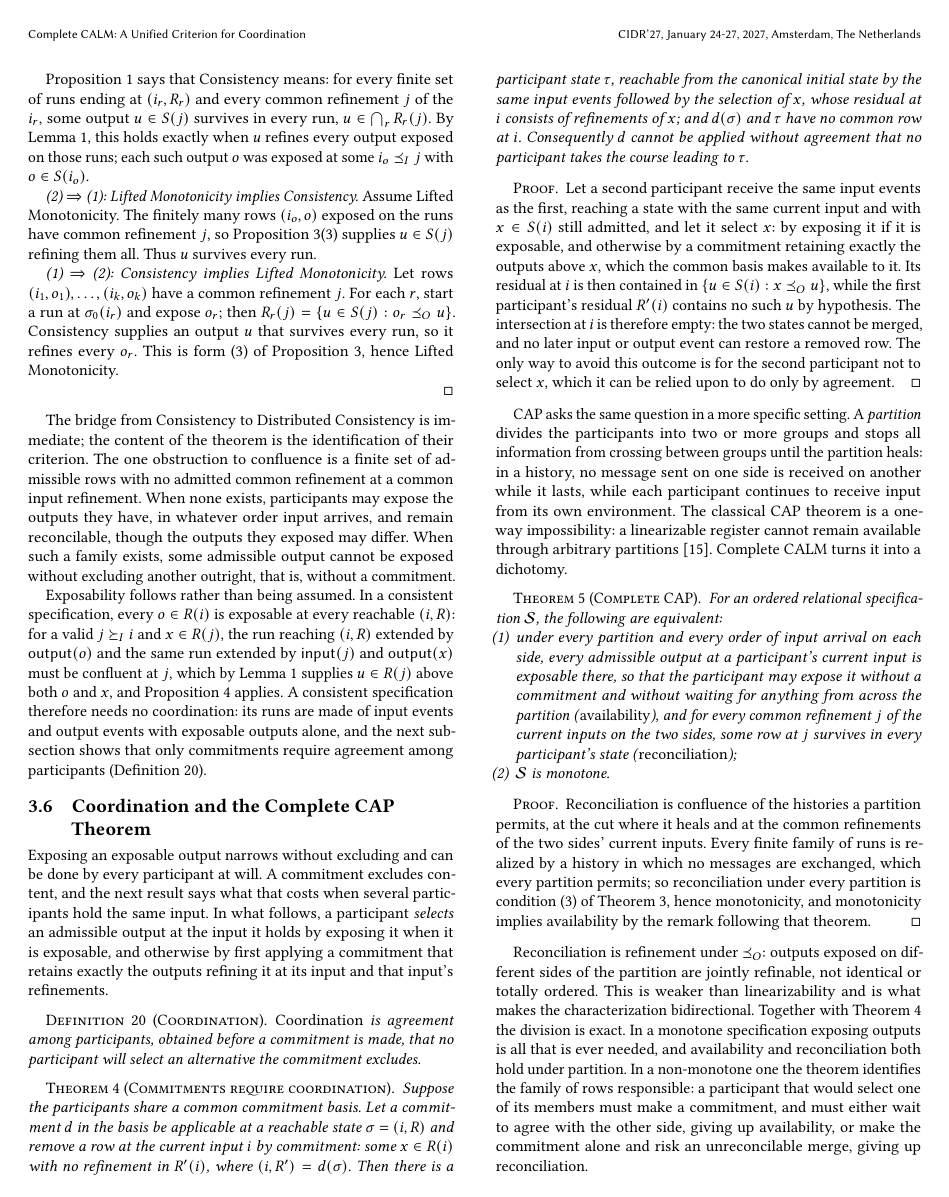
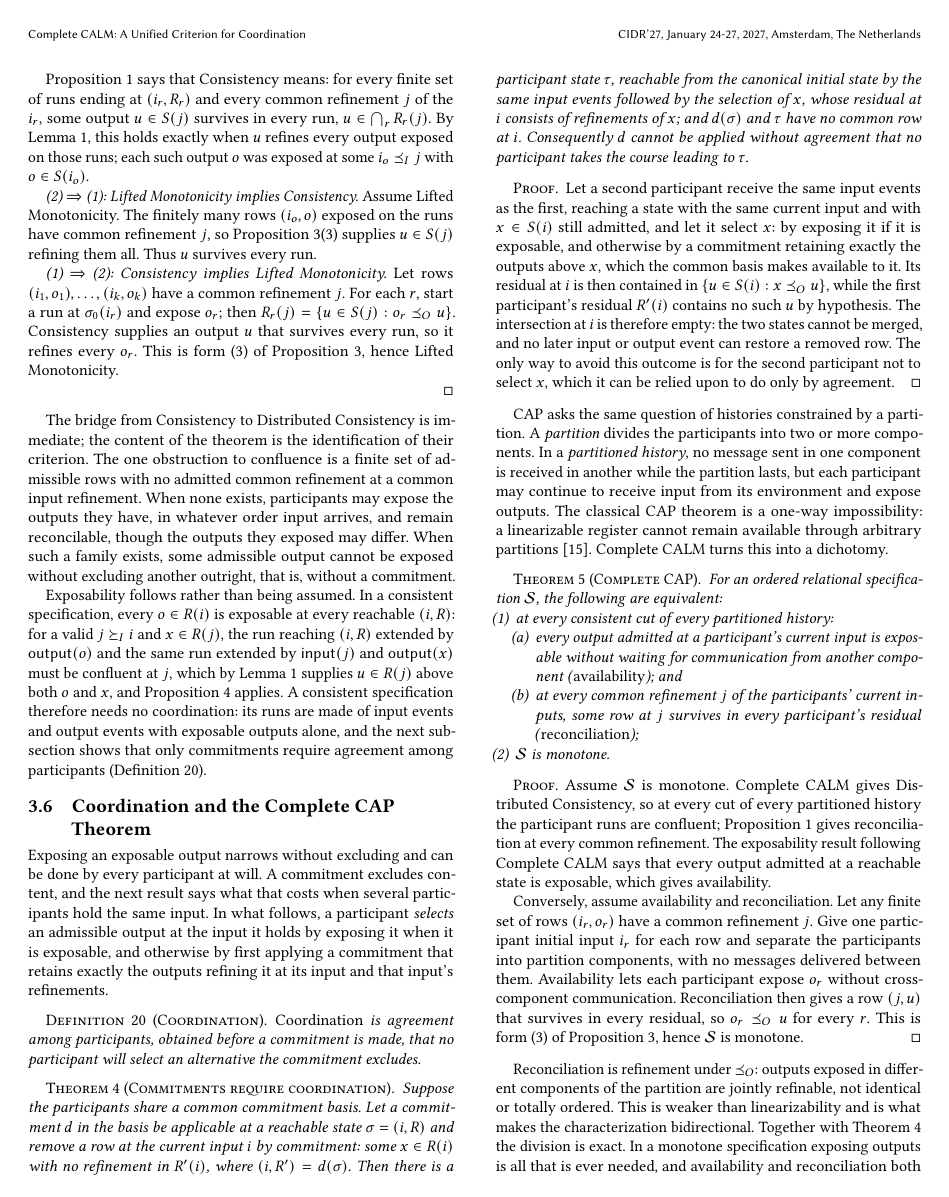
Before and after one commit to jhellerstein/coord-criterion, a LaTeX document (main.tex): page 13 of 22. Compiled offline with pdfLaTeX.

Commit message:
Complete CAP: align availability and reconciliation with Distributed Consistency
Define partitioned histories in the Lamport model. State Complete CAP at every consistent cut: availability means every admitted local output is exposable without waiting for another component, and reconciliation means a row at every common input refinement survives in every participant residual. Prove monotonicity implies both via Complete CALM and exposability, and prove the converse directly by assigning an arbitrary finite row family to separated participants. Use partition components consistently instead of two sides.

```diff
--- a/main.tex
+++ b/main.tex
@@ -1877,49 +1877,59 @@ the second participant not to select $x$, which it can be relied upon to do
 only by agreement.
 \end{proof}
 
-CAP asks the same question in a more specific setting.  A \emph{partition}
-divides the participants into two or more groups and stops all information
-from crossing between groups until the partition heals: in a history, no
-message sent on one side is received on another while it lasts, while each
-participant continues to receive input from its own environment.  The
-classical CAP theorem is a one-way impossibility: a linearizable register
-cannot remain available through arbitrary partitions~\cite{gilbert2002cap}.
-Complete CALM turns it into a dichotomy.
+CAP asks the same question of histories constrained by a partition.  A
+\emph{partition} divides the participants into two or more components.  In a
+\emph{partitioned history}, no message sent in one component is received in
+another while the partition lasts, but each participant may continue to
+receive input from its environment and expose outputs.  The classical CAP
+theorem is a one-way impossibility: a linearizable register cannot remain
+available through arbitrary partitions~\cite{gilbert2002cap}.  Complete CALM
+turns this into a dichotomy.
 
 \begin{theorem}[Complete CAP]
 \label{thm:complete-cap}
 For an ordered relational specification $\Spec$, the following are equivalent:
 \begin{enumerate}
-  \item under every partition and every order of input arrival on each side,
-        every admissible output at a participant's current input is exposable
-        there, so that the participant may expose it without a commitment and
-        without waiting for anything from across the partition
-        (\emph{availability}), and for every common refinement $j$ of the
-        current inputs on the two sides, some row at $j$ survives in every
-        participant's state (\emph{reconciliation});
+  \item at every consistent cut of every partitioned history:
+        \begin{enumerate}
+          \item every output admitted at a participant's current input is
+                exposable without waiting for communication from another
+                component (\emph{availability}); and
+          \item at every common refinement $j$ of the participants' current
+                inputs, some row at $j$ survives in every participant's
+                residual (\emph{reconciliation});
+        \end{enumerate}
   \item $\Spec$ is monotone.
 \end{enumerate}
 \end{theorem}
 
 \begin{proof}
-Reconciliation is confluence of the histories a partition permits, at the
-cut where it heals and at the common refinements of the two sides' current
-inputs.  Every finite family of runs is realized by a history in which no
-messages are exchanged, which every partition permits; so reconciliation under
-every partition is condition~(3) of Theorem~\ref{thm:complete-calm}, hence
-monotonicity, and monotonicity implies availability by the remark following
-that theorem.
+Assume $\Spec$ is monotone.  Complete CALM gives Distributed Consistency, so
+at every cut of every partitioned history the participant runs are confluent;
+Proposition~\ref{prop:confluence} gives reconciliation at every common
+refinement.  The exposability result following Complete CALM says that every
+output admitted at a reachable state is exposable, which gives availability.
+
+Conversely, assume availability and reconciliation.  Let any finite set of
+rows $(i_r,o_r)$ have a common refinement $j$.  Give one participant initial
+input $i_r$ for each row and separate the participants into partition
+components, with no messages delivered between them.  Availability lets each
+participant expose $o_r$ without cross-component communication.
+Reconciliation then gives a row $(j,u)$ that survives in every residual, so
+$o_r\OutputOrd u$ for every $r$.  This is form~(3) of
+Proposition~\ref{prop:lifted-monotonicity-decomposition}, hence $\Spec$ is
+monotone.
 \end{proof}
 
-Reconciliation is refinement under $\OutputOrd$: outputs exposed on different
-sides of the partition are jointly refinable, not identical or totally ordered.  This
+Reconciliation is refinement under $\OutputOrd$: outputs exposed in different
+components of the partition are jointly refinable, not identical or totally ordered.  This
 is weaker than linearizability and is what makes the characterization
 bidirectional.  Together with Theorem~\ref{thm:commitments-require-coordination}
 the division is exact.  In a monotone specification exposing outputs is all
 that is ever needed, and availability and reconciliation both hold under partition.
 In a non-monotone one the theorem identifies the family of rows responsible:
 a participant that would select one of its members must make a commitment,
-and must either wait to agree with the other side, giving up availability, or
+and must either wait to agree with the other components, giving up availability, or
 make the commitment alone and risk an unreconcilable merge, giving up
 reconciliation.
 
```
